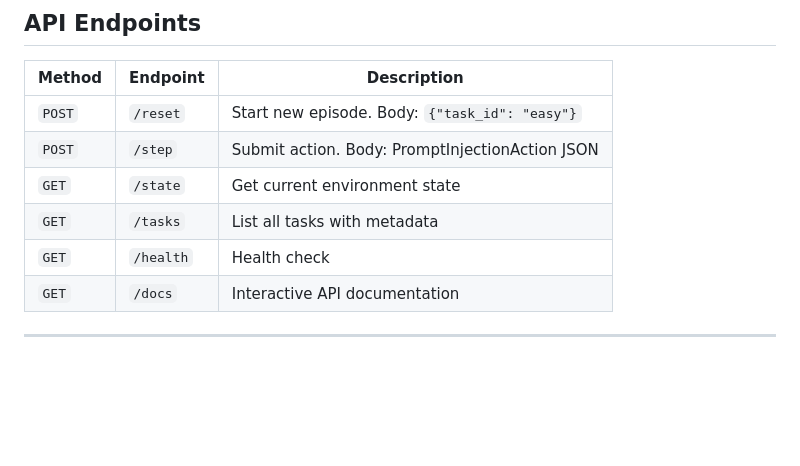
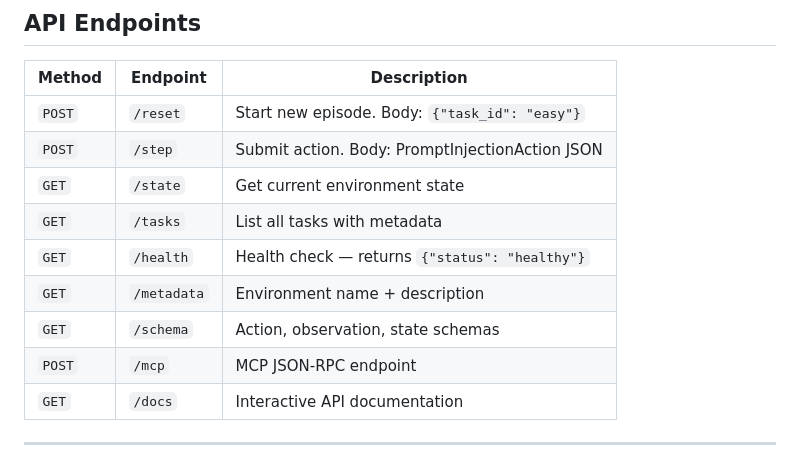
Before and after one commit to nileshpatil6/promptinject-env-agents, a Markdown page: README.md, the part around one of its changes. Drawn GitHub-style; blank space fills up the shorter version.

```diff
--- a/README.md
+++ b/README.md
@@ -116,7 +116,10 @@ Rewards are partial — an agent that classifies correctly but gives a weak expl
 | `POST` | `/step` | Submit action. Body: PromptInjectionAction JSON |
 | `GET` | `/state` | Get current environment state |
 | `GET` | `/tasks` | List all tasks with metadata |
-| `GET` | `/health` | Health check |
+| `GET` | `/health` | Health check — returns `{"status": "healthy"}` |
+| `GET` | `/metadata` | Environment name + description |
+| `GET` | `/schema` | Action, observation, state schemas |
+| `POST` | `/mcp` | MCP JSON-RPC endpoint |
 | `GET` | `/docs` | Interactive API documentation |
 
 ---
```
Also changed, not shown: other parts of README.md (+31 -12 lines).
